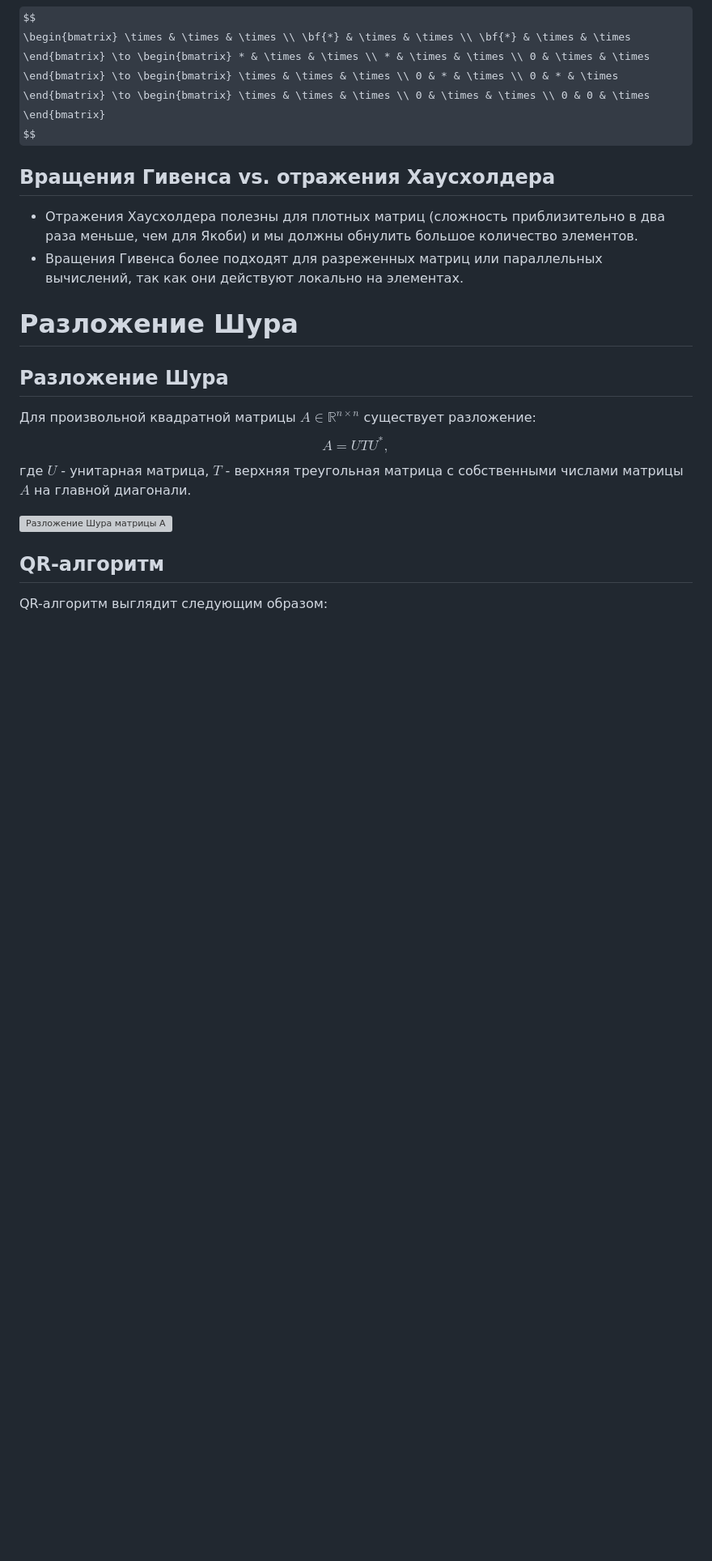
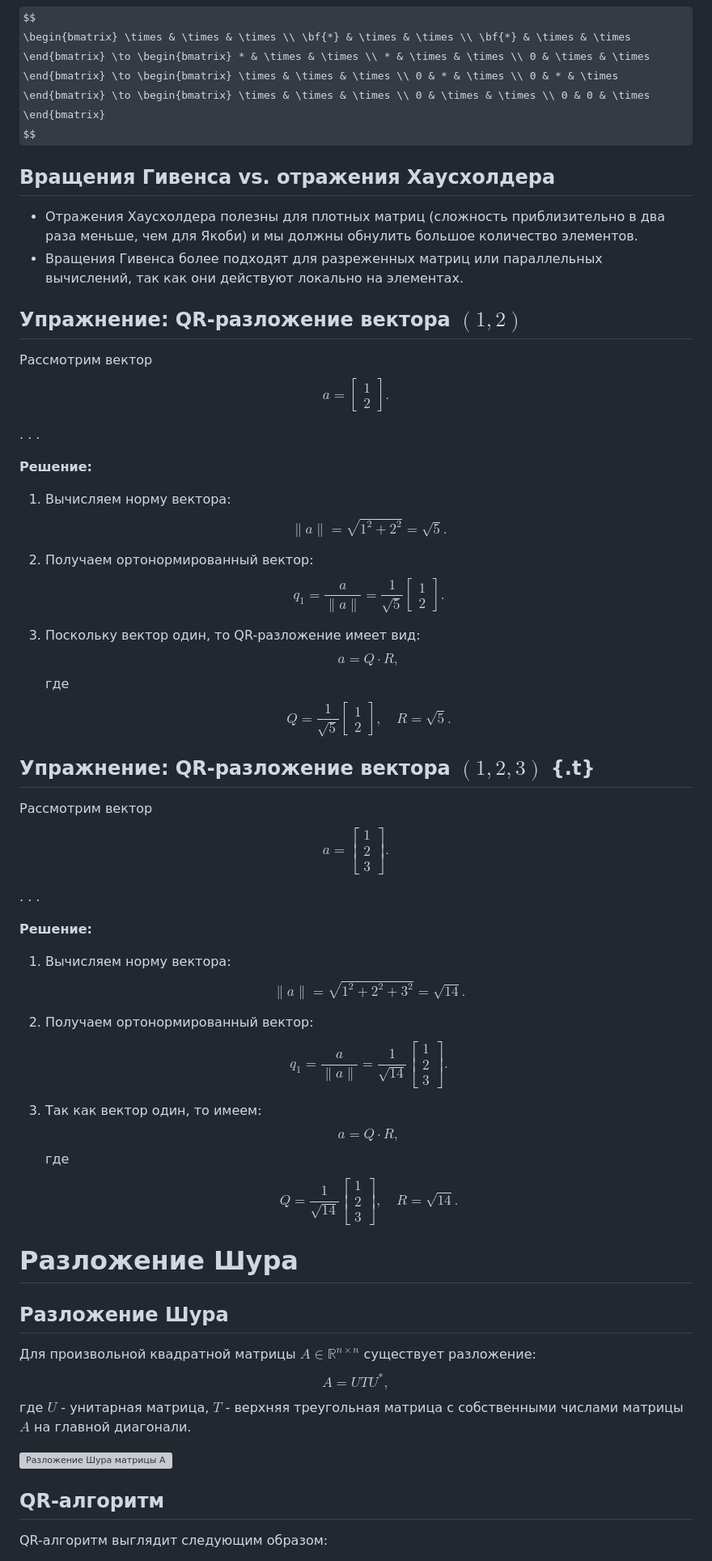
Before and after one commit to MerkulovDaniil/nla360, a Markdown page: seminars/6.md, the part around the change printed below. Shown: that part at 81% size. GitHub-like rendering; some formulas as TeX source; blank space fills up the shorter version; grey boxes are pictures that could not be loaded.

```diff
--- a/seminars/6.md
+++ b/seminars/6.md
@@ -324,6 +328,66 @@ $$
 - Отражения Хаусхолдера полезны для плотных матриц (сложность приблизительно в два раза меньше, чем для Якоби) и мы должны обнулить большое количество элементов.
 - Вращения Гивенса более подходят для разреженных матриц или параллельных вычислений, так как они действуют локально на элементах.
 
+## Упражнение: QR-разложение вектора $(1,2)$
+
+Рассмотрим вектор
+$$
+a = \begin{bmatrix} 1 \\ 2 \end{bmatrix}.
+$$
+
+. . .
+
+**Решение:**
+
+1. Вычисляем норму вектора:
+   $$
+   \|a\| = \sqrt{1^2 + 2^2} = \sqrt{5}.
+   $$
+
+2. Получаем ортонормированный вектор:
+   $$
+   q_1 = \frac{a}{\|a\|} = \frac{1}{\sqrt{5}}\begin{bmatrix} 1 \\ 2 \end{bmatrix}.
+   $$
+
+3. Поскольку вектор один, то QR-разложение имеет вид:
+   $$
+   a = Q \cdot R,
+   $$
+   где
+   $$
+   Q = \frac{1}{\sqrt{5}}\begin{bmatrix} 1 \\ 2 \end{bmatrix},\quad R = \sqrt{5}.
+   $$
+
+## Упражнение: QR-разложение вектора $(1,2,3)$ {.t}
+
+Рассмотрим вектор
+$$
+a = \begin{bmatrix} 1 \\ 2 \\ 3 \end{bmatrix}.
+$$
+
+. . .
+
+**Решение:**
+
+1. Вычисляем норму вектора:
+   $$
+   \|a\| = \sqrt{1^2 + 2^2 + 3^2} = \sqrt{14}.
+   $$
+
+2. Получаем ортонормированный вектор:
+   $$
+   q_1 = \frac{a}{\|a\|} = \frac{1}{\sqrt{14}}\begin{bmatrix} 1 \\ 2 \\ 3 \end{bmatrix}.
+   $$
+
+3. Так как вектор один, то имеем:
+   $$
+   a = Q \cdot R,
+   $$
+   где
+   $$
+   Q = \frac{1}{\sqrt{14}}\begin{bmatrix} 1 \\ 2 \\ 3 \end{bmatrix},\quad R = \sqrt{14}.
+   $$
+
 # Разложение Шура
 
 ## Разложение Шура
```
Also changed, not shown: other parts of seminars/6.md (+14 -0 lines).
